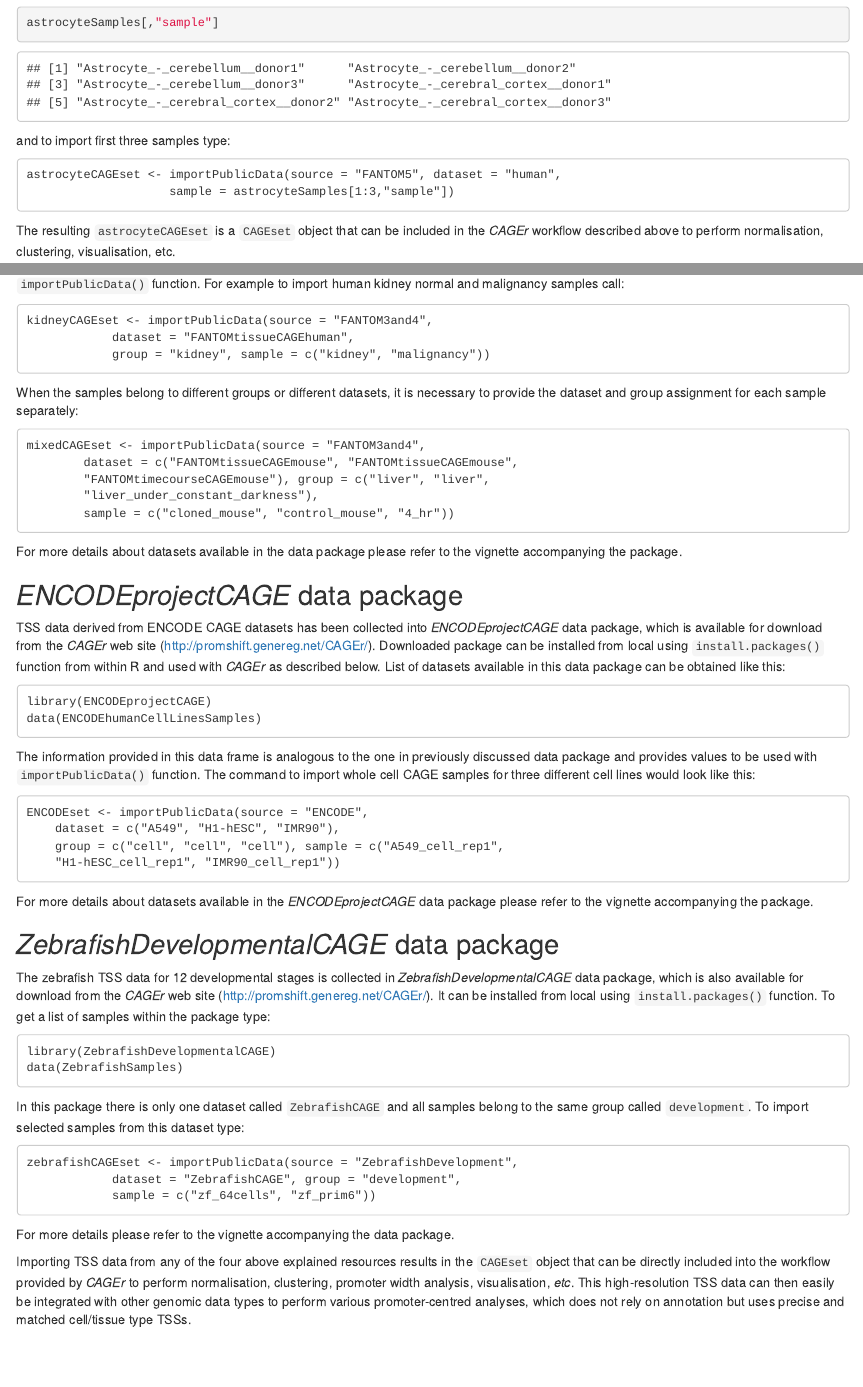
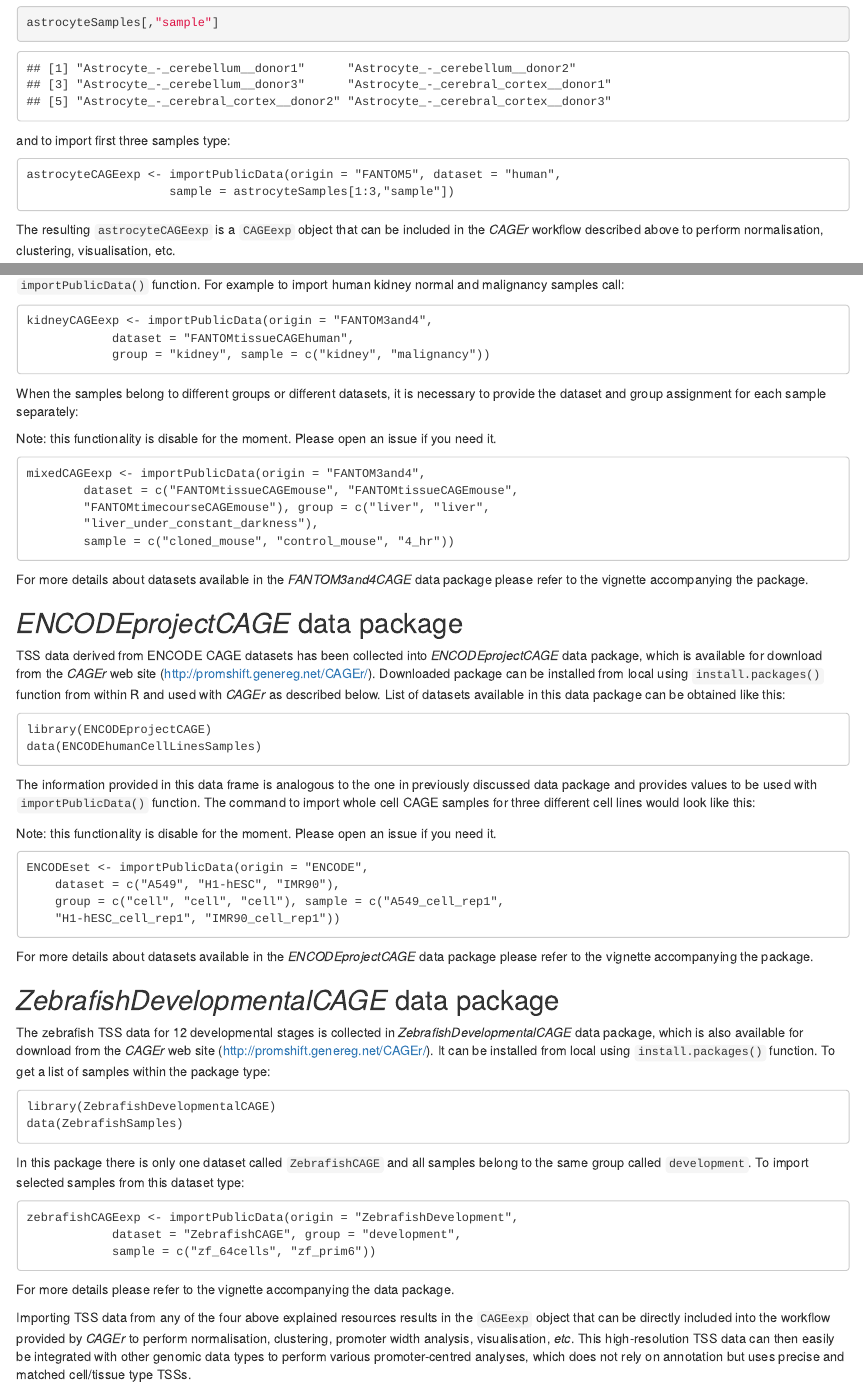
Before and after one commit to charles-plessy/CAGEr, an R Markdown document (vignettes/CAGE_Resources.Rmd): the page in a window 1100 px wide, from 5090 px down before the commit and from 5030 px down after it, so that both start at the same text, and a second part further down, joined at a grey line. Rendered offline with R 4.5, knitr and Pandoc, with nearby package versions; drawn as R Markdown's standard HTML page in place of the format the file asks for; some code elsewhere in the file could not run offline.

Commit message:
Document import of CAGE resources to CAGEexp

````diff
--- a/vignettes/CAGE_Resources.Rmd
+++ b/vignettes/CAGE_Resources.Rmd
@@ -170,11 +165,11 @@ astrocyteSamples[,"sample"]
 and to import first three samples type:
 
 ```
-astrocyteCAGEset <- importPublicData(source = "FANTOM5", dataset = "human",
+astrocyteCAGEexp <- importPublicData(origin = "FANTOM5", dataset = "human",
 					sample = astrocyteSamples[1:3,"sample"])
 ```
 
-The resulting `astrocyteCAGEset` is a `CAGEset` object that can be included in
+The resulting `astrocyteCAGEexp` is a `CAGEexp` object that can be included in
 the _CAGEr_ workflow described above to perform normalisation, clustering,
 visualisation, etc.
 
@@ -205,22 +200,27 @@ values that should be passed to corresponding arguments in `importPublicData()`
 function. For example to import human kidney normal and malignancy samples call:
 
 ```
-kidneyCAGEset <- importPublicData(source = "FANTOM3and4",
+kidneyCAGEexp <- importPublicData(origin = "FANTOM3and4",
 			dataset = "FANTOMtissueCAGEhuman",
 			group = "kidney", sample = c("kidney", "malignancy"))
 ```
 
-When the samples belong to different groups or different datasets, it is necessary to provide the dataset and group assignment for each sample separately:
+When the samples belong to different groups or different datasets, it is
+necessary to provide the dataset and group assignment for each sample separately:
+
+Note: this functionality is disable for the moment.  Please open an issue if you
+need it.
 
 ```
-mixedCAGEset <- importPublicData(source = "FANTOM3and4",
+mixedCAGEexp <- importPublicData(origin = "FANTOM3and4",
 		dataset = c("FANTOMtissueCAGEmouse", "FANTOMtissueCAGEmouse",
 		"FANTOMtimecourseCAGEmouse"), group = c("liver", "liver",
 		"liver_under_constant_darkness"),
 		sample = c("cloned_mouse", "control_mouse", "4_hr"))
 ```
 
-For more details about datasets available in the \emph{FANTOM3and4CAGE} data package please refer to the vignette accompanying the package.
+For more details about datasets available in the _FANTOM3and4CAGE_ data package
+please refer to the vignette accompanying the package.
 
 ## _ENCODEprojectCAGE_ data package
 
@@ -236,10 +236,16 @@ library(ENCODEprojectCAGE)
 data(ENCODEhumanCellLinesSamples)
 ```
 
-The information provided in this data frame is analogous to the one in previously discussed data package and provides values to be used with `importPublicData()` function. The command to import whole cell CAGE samples for three different cell lines would look like this:
+The information provided in this data frame is analogous to the one in
+previously discussed data package and provides values to be used with
+`importPublicData()` function. The command to import whole cell CAGE samples for
+three different cell lines would look like this:
+
+Note: this functionality is disable for the moment.  Please open an issue if you
+need it.
 
 ```
-ENCODEset <- importPublicData(source = "ENCODE",
+ENCODEset <- importPublicData(origin = "ENCODE",
 	dataset = c("A549", "H1-hESC", "IMR90"),
 	group = c("cell", "cell", "cell"), sample = c("A549_cell_rep1",
 	"H1-hESC_cell_rep1", "IMR90_cell_rep1"))
@@ -266,7 +272,7 @@ belong to the same group called `development`. To import selected samples from
 this dataset type:
 
 ```
-zebrafishCAGEset <- importPublicData(source = "ZebrafishDevelopment",
+zebrafishCAGEexp <- importPublicData(origin = "ZebrafishDevelopment",
 			dataset = "ZebrafishCAGE", group = "development",
 			sample = c("zf_64cells", "zf_prim6"))
 ```
@@ -275,7 +281,7 @@ For more details please refer to the vignette accompanying the data package.
 
 
 Importing TSS data from any of the four above explained resources results in the
-`CAGEset` object that can be directly included into the workflow provided by
+`CAGEexp` object that can be directly included into the workflow provided by
 _CAGEr_ to perform normalisation, clustering, promoter width analysis,
 visualisation, _etc_. This high-resolution TSS data can then easily be
 integrated with other genomic data types to perform various promoter-centred
````
Also changed, not shown: vignettes/CAGE_Resources.Rmd (19 more changed lines).
